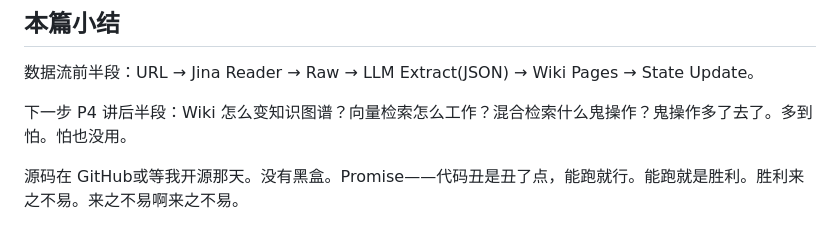
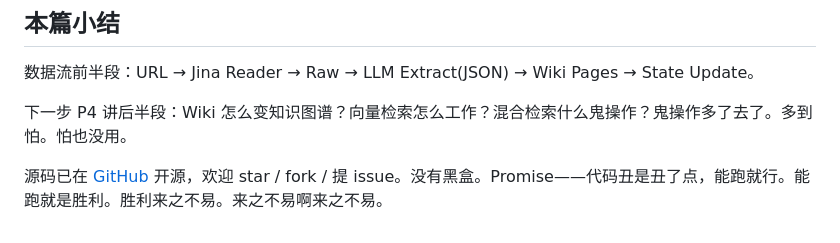
Before and after one commit to jerryjiao/knowflow, a Markdown page: articles/P3-教程上-从URL到知识库第一步怎么做.md, the part around the change. Drawn GitHub-style.

Commit message:
docs: add GitHub links to articles (P3/P4/P6)

```diff
--- a/articles/P3-教程上-从URL到知识库第一步怎么做.md
+++ b/articles/P3-教程上-从URL到知识库第一步怎么做.md
@@ -76,6 +76,6 @@ KnowFlow 的 enrich-wiki.js 会读取 raw 文件，给 LLM 发一段精心设计
 
 下一步 P4 讲后半段：Wiki 怎么变知识图谱？向量检索怎么工作？混合检索什么鬼操作？鬼操作多了去了。多到怕。怕也没用。
 
-源码在 GitHub或等我开源那天。没有黑盒。Promise——代码丑是丑了点，能跑就行。能跑就是胜利。胜利来之不易。来之不易啊来之不易。
+源码已在 [GitHub](https://github.com/jerryjiao/knowflow) 开源，欢迎 star / fork / 提 issue。没有黑盒。Promise——代码丑是丑了点，能跑就行。能跑就是胜利。胜利来之不易。来之不易啊来之不易。
 
 <!-- ✏️ 编辑建议：如果你有自己踩过的爬虫坑，可以在这里加一个 -->
```
Also changed, not shown: articles/P4-教程下-知识图谱与向量检索.md (+1 -1 lines), articles/P6-展望篇-做完之后对AI知识管理的思考.md (+1 -1 lines).
